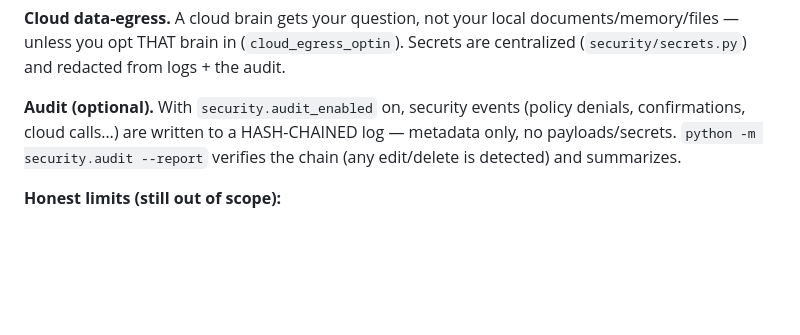
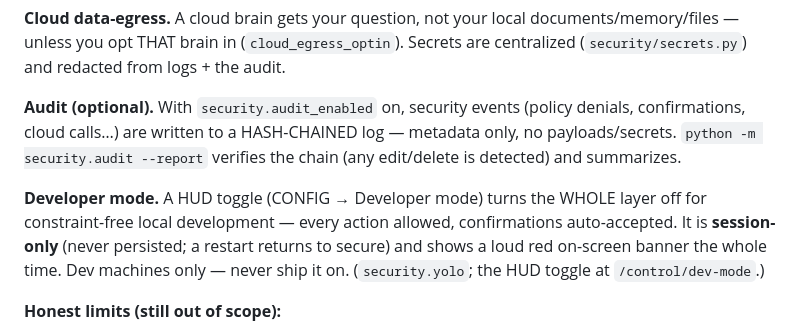
Before and after one commit to hunterprom/MEDO-AI-assistant, a Markdown page: docs/Security.md, the part around the change. Drawn GitHub-style; blank space fills up the shorter version.

```diff
--- a/docs/Security.md
+++ b/docs/Security.md
@@ -248,6 +248,12 @@ denials, confirmations, cloud calls…) are written to a HASH-CHAINED log —
 metadata only, no payloads/secrets. `python -m security.audit --report` verifies
 the chain (any edit/delete is detected) and summarizes.
 
+**Developer mode.** A HUD toggle (CONFIG → Developer mode) turns the WHOLE layer
+off for constraint-free local development — every action allowed, confirmations
+auto-accepted. It is **session-only** (never persisted; a restart returns to
+secure) and shows a loud red on-screen banner the whole time. Dev machines only —
+never ship it on. (`security.yolo`; the HUD toggle at `/control/dev-mode`.)
+
 **Honest limits (still out of scope):**
 - **In-process plugin confinement.** Approval stops unapproved code from running
   and skills are capability-gated, but once an approved plugin is imported, Python
```
Also changed, not shown: README-detailed.md (+53 -1 lines), README.md (+19 -2 lines).
